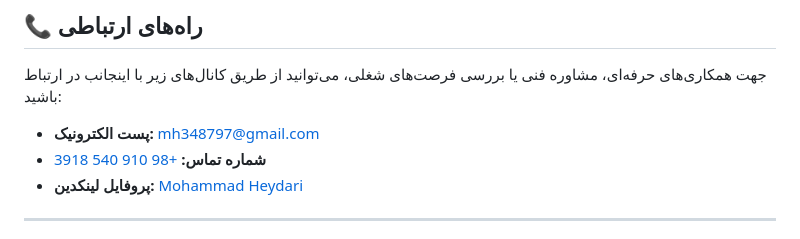
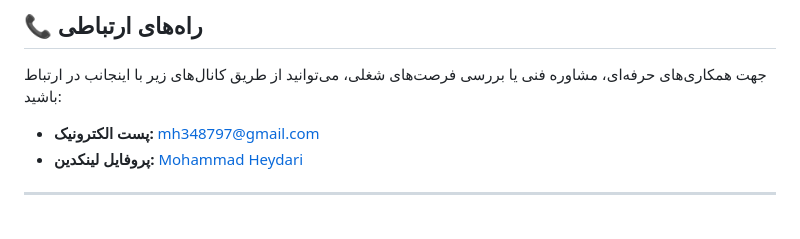
Before and after one commit to MohammadHeydari2004/Resume_CV, a Markdown page: README.md, the part around the change. Drawn GitHub-style.

```diff
--- a/README.md
+++ b/README.md
@@ -63,7 +63,6 @@
 جهت همکاری‌های حرفه‌ای، مشاوره فنی یا بررسی فرصت‌های شغلی، می‌توانید از طریق کانال‌های زیر با اینجانب در ارتباط باشید:
 
 - **پست الکترونیک:** [mh348797@gmail.com](mailto:mh348797@gmail.com)
-- **شماره تماس:** [+98 910 540 3918](tel:+989105403918)
 - **پروفایل لینکدین:** [Mohammad Heydari](https://www.linkedin.com/in/mohammad-h-6044b8268/)
 
 </div>
```
